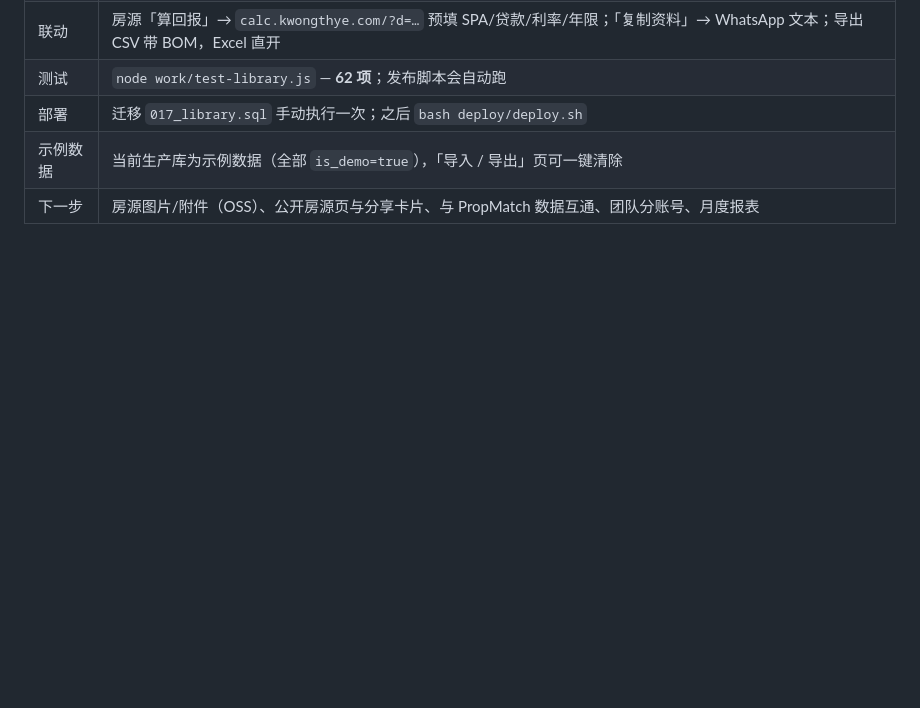
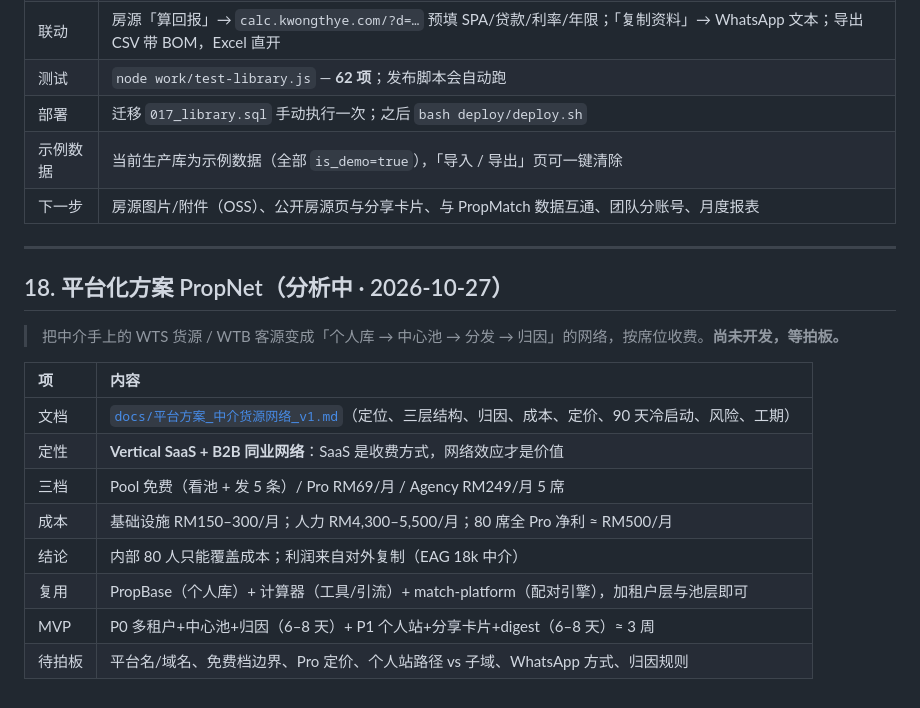
Before and after one commit to jamesyew1314/Property-Investment-calculator, a Markdown page: PROJECT.md, the part around the change. GitHub-like rendering; blank space fills up the shorter version.

Commit message:
docs(propnet): 中介货源/客源网络平台方案 v1（SaaS 定性、成本、定价、90 天冷启动、工期）

```diff
--- a/PROJECT.md
+++ b/PROJECT.md
@@ -553,3 +553,20 @@ RPGT_y = 30%（≤3 年）/ 20%（第 4 年）/ 15%（第 5 年）/ 0%（6 年+
 | 部署 | 迁移 `017_library.sql` 手动执行一次；之后 `bash deploy/deploy.sh` |
 | 示例数据 | 当前生产库为示例数据（全部 `is_demo=true`），「导入 / 导出」页可一键清除 |
 | 下一步 | 房源图片/附件（OSS）、公开房源页与分享卡片、与 PropMatch 数据互通、团队分账号、月度报表 |
+
+---
+
+## 18. 平台化方案 PropNet（分析中 · 2026-10-27）
+
+> 把中介手上的 WTS 货源 / WTB 客源变成「个人库 → 中心池 → 分发 → 归因」的网络，按席位收费。**尚未开发，等拍板。**
+
+| 项 | 内容 |
+| :--- | :--- |
+| 文档 | [`docs/平台方案_中介货源网络_v1.md`](docs/平台方案_中介货源网络_v1.md)（定位、三层结构、归因、成本、定价、90 天冷启动、风险、工期） |
+| 定性 | **Vertical SaaS + B2B 同业网络**：SaaS 是收费方式，网络效应才是价值 |
+| 三档 | Pool 免费（看池 + 发 5 条）/ Pro RM69/月 / Agency RM249/月 5 席 |
+| 成本 | 基础设施 RM150–300/月；人力 RM4,300–5,500/月；80 席全 Pro 净利 ≈ RM500/月 |
+| 结论 | 内部 80 人只能覆盖成本；利润来自对外复制（EAG 18k 中介） |
+| 复用 | PropBase（个人库）+ 计算器（工具/引流）+ match-platform（配对引擎），加租户层与池层即可 |
+| MVP | P0 多租户+中心池+归因（6–8 天）+ P1 个人站+分享卡片+digest（6–8 天）≈ 3 周 |
+| 待拍板 | 平台名/域名、免费档边界、Pro 定价、个人站路径 vs 子域、WhatsApp 方式、归因规则 |
```
Also changed, not shown: docs/平台方案_中介货源网络_v1.md (added, +385 -0 lines).
